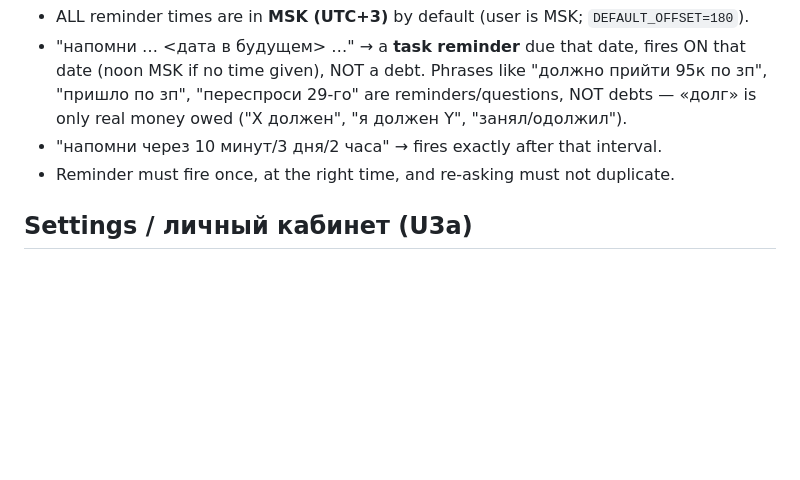
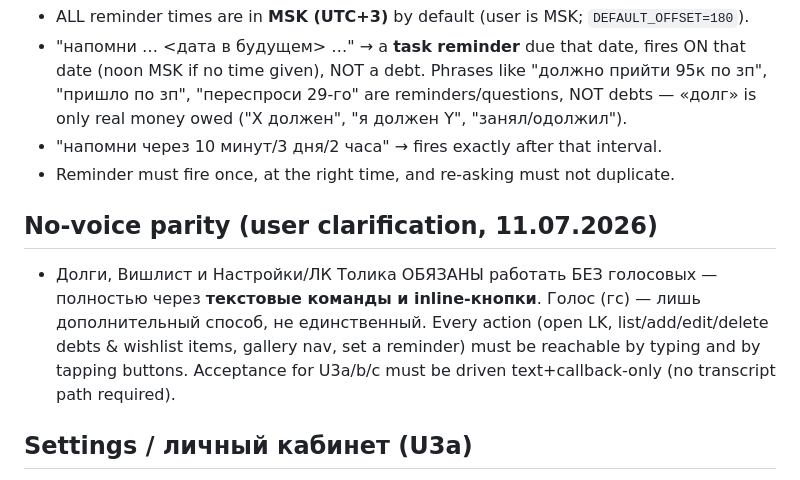
Before and after one commit to meloch287/second-memory, a Markdown page: docs/ASSUMPTIONS.md, the part around the change. Rendered like a GitHub page; blank space fills up the shorter version.

Commit message:
Assumptions: debts/wishlist/settings must work without voice (text+buttons)

```diff
--- a/docs/ASSUMPTIONS.md
+++ b/docs/ASSUMPTIONS.md
@@ -32,6 +32,13 @@ Autonomous run; ambiguities resolved as below and proceeded.
 - "напомни через 10 минут/3 дня/2 часа" → fires exactly after that interval.
 - Reminder must fire once, at the right time, and re-asking must not duplicate.
 
+## No-voice parity (user clarification, 11.07.2026)
+- Долги, Вишлист и Настройки/ЛК Толика ОБЯЗАНЫ работать БЕЗ голосовых — полностью
+  через **текстовые команды и inline-кнопки**. Голос (гс) — лишь дополнительный способ,
+  не единственный. Every action (open LK, list/add/edit/delete debts & wishlist items,
+  gallery nav, set a reminder) must be reachable by typing and by tapping buttons.
+  Acceptance for U3a/b/c must be driven text+callback-only (no transcript path required).
+
 ## Settings / личный кабинет (U3a)
 - Command `/settings` and Russian «настройки» open an inline-keyboard LK showing stats:
   requests to Толик (new per-user counter), facts remembered, open debts, open tasks/meetings,
```
